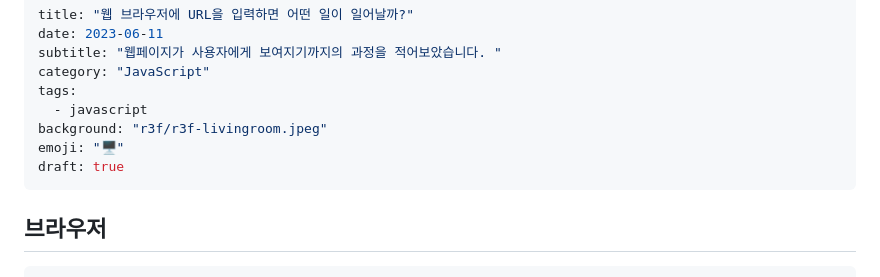
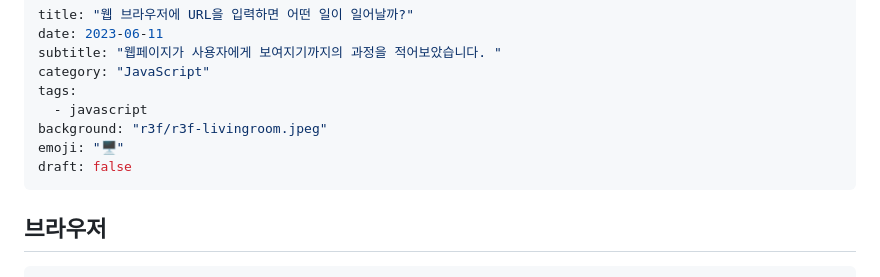
Before and after one commit to soheee-bae/soheee-bae.github.io, a Markdown page: content/JavaScript/브라우저렌더링원리.md, the part around the change. Rendered like a GitHub page.

```diff
--- a/content/JavaScript/브라우저렌더링원리.md
+++ b/content/JavaScript/브라우저렌더링원리.md
@@ -7,7 +7,7 @@ tags:
   - javascript
 background: "r3f/r3f-livingroom.jpeg"
 emoji: "🖥️"
-draft: true
+draft: false
 ---
 
 </br>
```
